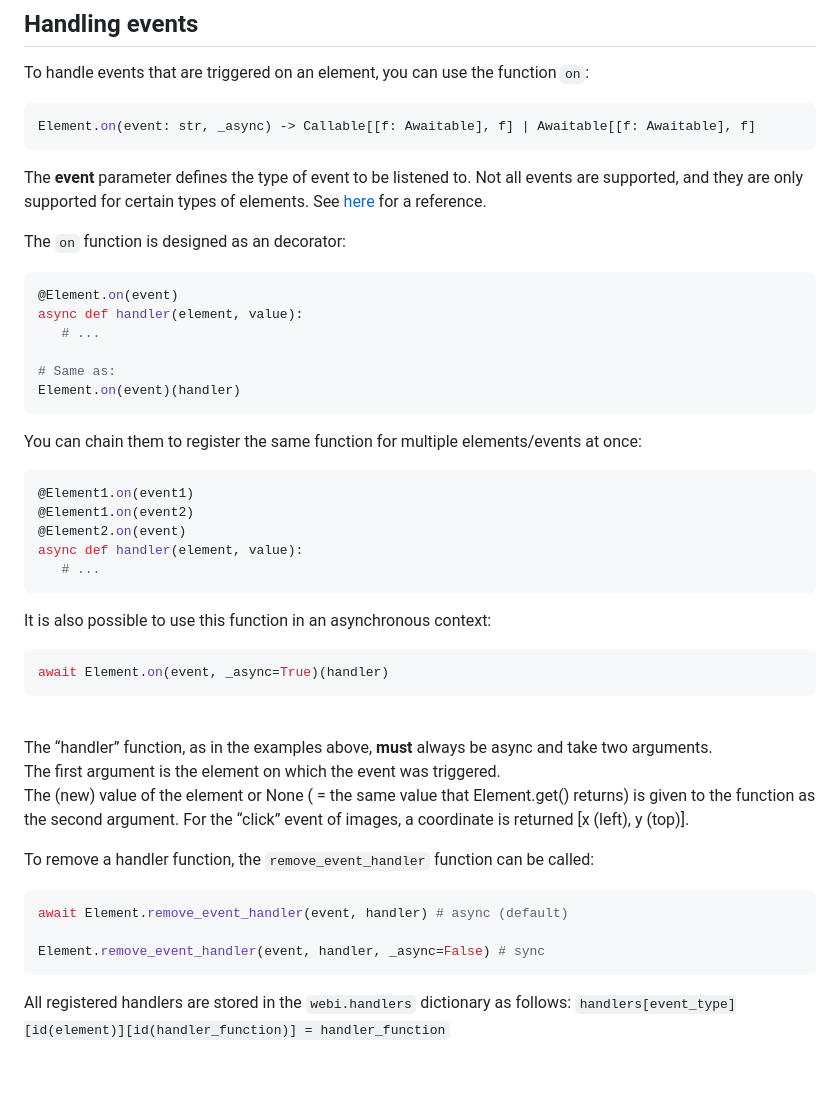
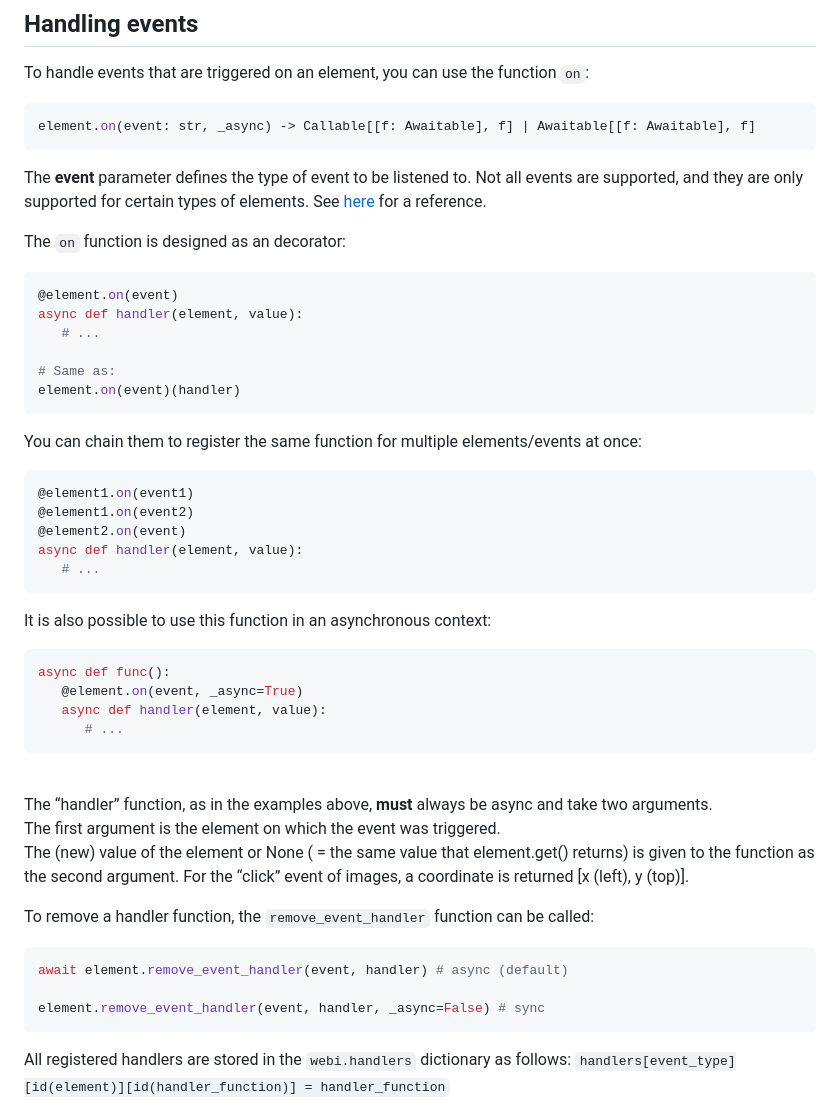
Before and after one commit to IcyPebble/webinter, a Markdown page: README.md, the part around the change. Drawn GitHub-style; blank space fills up the shorter version.

````diff
--- a/README.md
+++ b/README.md
@@ -224,45 +224,48 @@ All other **attributes** apply and behave in the same way **as those of the resp
 ## Handling events
 To handle events that are triggered on an element, you can use the function ```on```:<br>
 ```python
-Element.on(event: str, _async) -> Callable[[f: Awaitable], f] | Awaitable[[f: Awaitable], f]
+element.on(event: str, _async) -> Callable[[f: Awaitable], f] | Awaitable[[f: Awaitable], f]
 ```
 
 The **event** parameter defines the type of event to be listened to. Not all events are supported, and they are only supported for certain types of elements. See [here](https://developer.mozilla.org/en-US/docs/Web/Events) for a reference.
 
 The ```on``` function is designed as an decorator:
 ```python
-@Element.on(event)
+@element.on(event)
 async def handler(element, value):
    # ...
 
 # Same as:
-Element.on(event)(handler)
+element.on(event)(handler)
 ```
 
 You can chain them to register the same function for multiple elements/events at once:
 ```python
-@Element1.on(event1)
-@Element1.on(event2)
-@Element2.on(event)
+@element1.on(event1)
+@element1.on(event2)
+@element2.on(event)
 async def handler(element, value):
    # ...
 ```
 
 It is also possible to use this function in an asynchronous context:
 ```python
-await Element.on(event, _async=True)(handler)
+async def func():
+   @element.on(event, _async=True)
+   async def handler(element, value):
+      # ...
 ```
 <br>
 
 The “handler” function, as in the examples above, **must** always be async and take two arguments.<br>
 The first argument is the element on which the event was triggered.<br>
-The (new) value of the element or None ( = the same value that Element.get() returns) is given to the function as the second argument. For the “click” event of images, a coordinate is returned [x (left), y (top)].
+The (new) value of the element or None ( = the same value that element.get() returns) is given to the function as the second argument. For the “click” event of images, a coordinate is returned [x (left), y (top)].
 
 To remove a handler function, the ```remove_event_handler``` function can be called:
 ```python
-await Element.remove_event_handler(event, handler) # async (default)
+await element.remove_event_handler(event, handler) # async (default)
 
-Element.remove_event_handler(event, handler, _async=False) # sync
+element.remove_event_handler(event, handler, _async=False) # sync
 ```
 
 All registered handlers are stored in the ```webi.handlers``` dictionary as follows:
````
